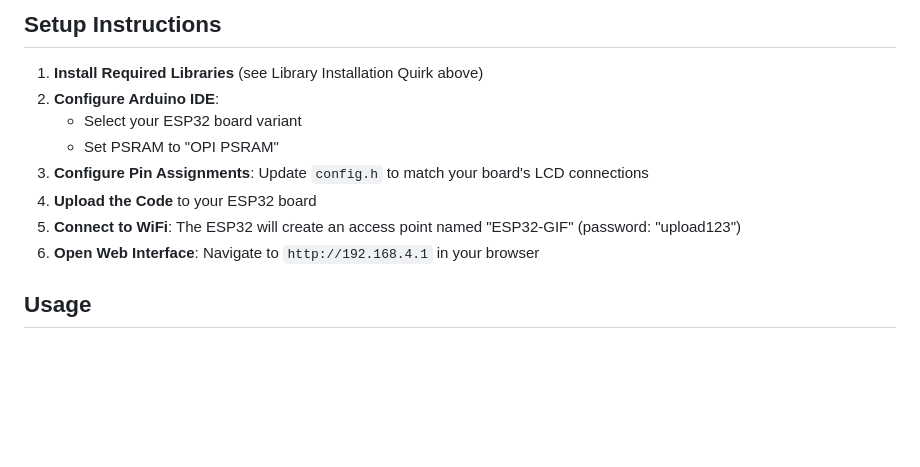
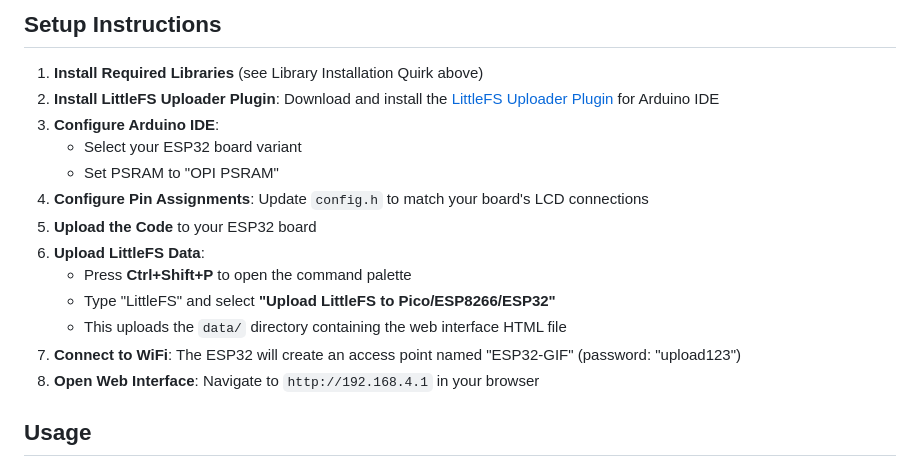
Before and after one commit to lavyyy/esp32-gif-display, a Markdown page: README.md, the part around the change. GitHub-like rendering; blank space fills up the shorter version.

Commit message:
chore: include littlefs plugin in readme

```diff
--- a/README.md
+++ b/README.md
@@ -62,13 +62,18 @@ There's a known issue with the AnimatedGIF library: the `GIFPlayer.h` header fil
 ## Setup Instructions
 
 1. **Install Required Libraries** (see Library Installation Quirk above)
-2. **Configure Arduino IDE**:
+2. **Install LittleFS Uploader Plugin**: Download and install the [LittleFS Uploader Plugin](https://github.com/earlephilhower/arduino-littlefs-upload/releases) for Arduino IDE
+3. **Configure Arduino IDE**:
    - Select your ESP32 board variant
    - Set PSRAM to "OPI PSRAM"
-3. **Configure Pin Assignments**: Update `config.h` to match your board's LCD connections
-4. **Upload the Code** to your ESP32 board
-5. **Connect to WiFi**: The ESP32 will create an access point named "ESP32-GIF" (password: "upload123")
-6. **Open Web Interface**: Navigate to `http://192.168.4.1` in your browser
+4. **Configure Pin Assignments**: Update `config.h` to match your board's LCD connections
+5. **Upload the Code** to your ESP32 board
+6. **Upload LittleFS Data**:
+   - Press **Ctrl+Shift+P** to open the command palette
+   - Type "LittleFS" and select **"Upload LittleFS to Pico/ESP8266/ESP32"**
+   - This uploads the `data/` directory containing the web interface HTML file
+7. **Connect to WiFi**: The ESP32 will create an access point named "ESP32-GIF" (password: "upload123")
+8. **Open Web Interface**: Navigate to `http://192.168.4.1` in your browser
 
 ## Usage
 
```
